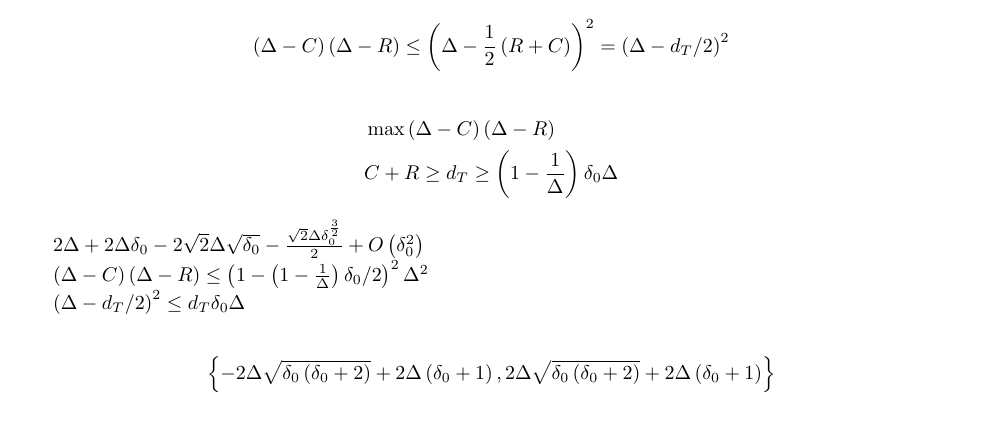
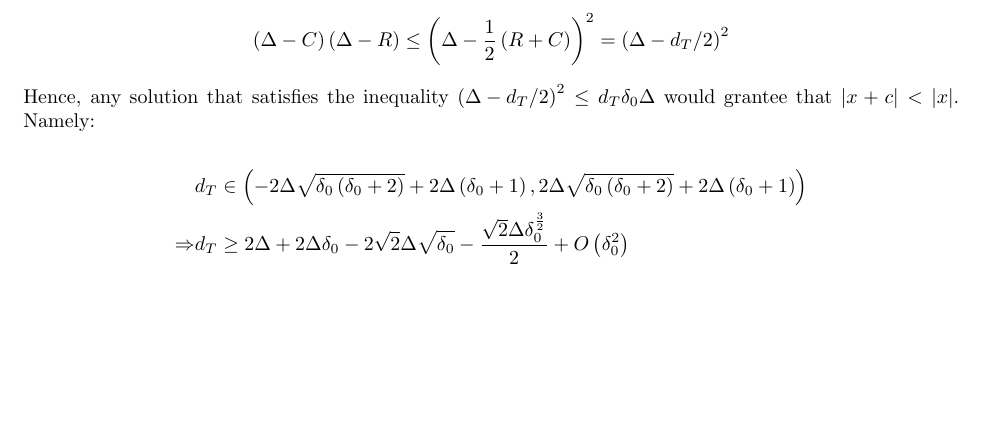
Before and after one commit to dudupo/Academic, a LaTeX paper (projects/NLTES_project/ltc_ldpc/ldpc_ltc.tex, which reads projects/NLTES_project/ltc_ldpc/draft.tex): part of page 14 of 15, cut so that both start at the same text, the shorter picture padded with empty space. Compiled offline with pdfLaTeX.

Commit message:
compiling -Sat Apr  1 07:16:21 PM IDT 2023

```diff
--- a/projects/NLTES_project/ltc_ldpc/draft.tex
+++ b/projects/NLTES_project/ltc_ldpc/draft.tex
@@ -109,26 +109,26 @@ That yield an upper bound on the difference $|x +c| - |x| \le  \left( \Delta -C
     \left( \Delta -C \right) \left( \Delta -R \right)  \le \left( \Delta - \frac{1}{2}\left( R+C \right)  \right)^{2}   = \left( \Delta - d_{T}/2 \right)^{2}
   \end{split}
 \end{equation*}
+Hence, any solution that satisfies the inequality $ \left( \Delta -d_{T}/2  \right)^{2} \le d_{T}\delta_{0}\Delta $ would grantee that $|x +c| < |x|$. Namely:
 
 \begin{equation*}
   \begin{split}
-    & \max \left( \Delta - C \right)\left( \Delta - R  \right) \\
-    & C + R \ge d_{T} \ge \left( 1 - \frac{1}{\Delta} \right)\delta_{0}\Delta
+   & d_{T} \in \left( - 2 \Delta \sqrt{\delta_{0} \left(\delta_{0} + 2\right)} + 2 \Delta \left(\delta_{0} + 1\right), 2 \Delta \sqrt{\delta_{0} \left(\delta_{0} + 2\right)} + 2 \Delta \left(\delta_{0} + 1\right)\right) \\
+  \Rightarrow &  d_{T} \ge 2 \Delta + 2 \Delta \delta_{0} - 2 \sqrt{2} \Delta \sqrt{\delta_{0}} - \frac{\sqrt{2} \Delta \delta_{0}^{\frac{3}{2}}}{2} + O\left(\delta_{0}^{2}\right)
   \end{split}
 \end{equation*}
 
-$2 \Delta + 2 \Delta \delta_{0} - 2 \sqrt{2} \Delta \sqrt{\delta_{0}} - \frac{\sqrt{2} \Delta \delta_{0}^{\frac{3}{2}}}{2} + O\left(\delta_{0}^{2}\right)$
-
-$\left( \Delta - C \right)\left( \Delta - R  \right) \le \left(1 - \left( 1 - \frac{1}{\Delta} \right)\delta_{0}/2  \right)^{2}\Delta^{2}$
-
-$ \left( \Delta -d_{T}/2  \right)^{2} \le d_{T}\delta_{0}\Delta $
-
-
-\begin{equation*}
-  \begin{split}
-    \left\{- 2 \Delta \sqrt{\delta_{0} \left(\delta_{0} + 2\right)} + 2 \Delta \left(\delta_{0} + 1\right), 2 \Delta \sqrt{\delta_{0} \left(\delta_{0} + 2\right)} + 2 \Delta \left(\delta_{0} + 1\right)\right\}
-  \end{split}
-\end{equation*}
+%
+%\begin{equation*}
+%  \begin{split}
+%    & \max \left( \Delta - C \right)\left( \Delta - R  \right) \\
+%    & C + R \ge d_{T} \ge \left( 1 - \frac{1}{\Delta} \right)\delta_{0}\Delta
+%  \end{split}
+%\end{equation*}
+%
+%$\left( \Delta - C \right)\left( \Delta - R  \right) \le \left(1 - \left( 1 - \frac{1}{\Delta} \right)\delta_{0}/2  \right)^{2}\Delta^{2}$
+%
+%
 
 \begin{equation*}
   \begin{split}
```
Also changed, not shown: projects/pdfs/ldpc_ltc.pdf.
